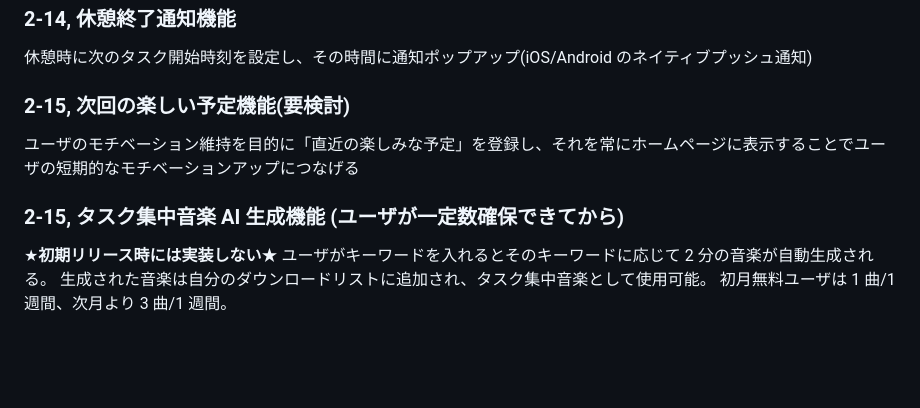
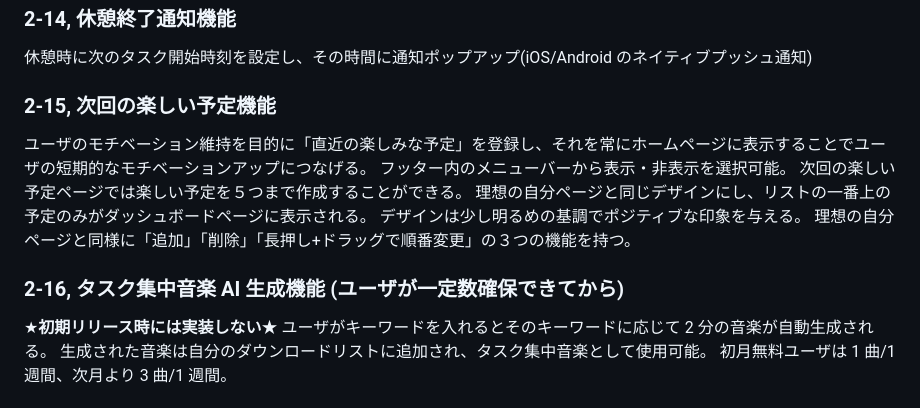
Before and after one commit to HIROKIIINOUE/Ideal_Gap, a Markdown page: docs/requirements.md, the part around the change. Rendered like a GitHub page; blank space fills up the shorter version.

Commit message:
changed the description of requirement 2-15

```diff
--- a/docs/requirements.md
+++ b/docs/requirements.md
@@ -347,11 +347,16 @@ setAudioModeAsync({ shouldPlayInBackground: true, playsInSilentMode: true, ... }
 
 休憩時に次のタスク開始時刻を設定し、その時間に通知ポップアップ(iOS/Android のネイティブプッシュ通知)
 
-### 2-15, 次回の楽しい予定機能(要検討)
+### 2-15, 次回の楽しい予定機能
 
-ユーザのモチベーション維持を目的に「直近の楽しみな予定」を登録し、それを常にホームページに表示することでユーザの短期的なモチベーションアップにつなげる
+ユーザのモチベーション維持を目的に「直近の楽しみな予定」を登録し、それを常にホームページに表示することでユーザの短期的なモチベーションアップにつなげる。
+フッター内のメニューバーから表示・非表示を選択可能。
+次回の楽しい予定ページでは楽しい予定を５つまで作成することができる。
+理想の自分ページと同じデザインにし、リストの一番上の予定のみがダッシュボードページに表示される。
+デザインは少し明るめの基調でポジティブな印象を与える。
+理想の自分ページと同様に「追加」「削除」「長押し+ドラッグで順番変更」の３つの機能を持つ。
 
-### 2-15, タスク集中音楽 AI 生成機能 (ユーザが一定数確保できてから)
+### 2-16, タスク集中音楽 AI 生成機能 (ユーザが一定数確保できてから)
 
 ★**初期リリース時には実装しない**★
 ユーザがキーワードを入れるとそのキーワードに応じて 2 分の音楽が自動生成される。
```
Also changed, not shown: docs/data-structure.md (+1 -1 lines).
